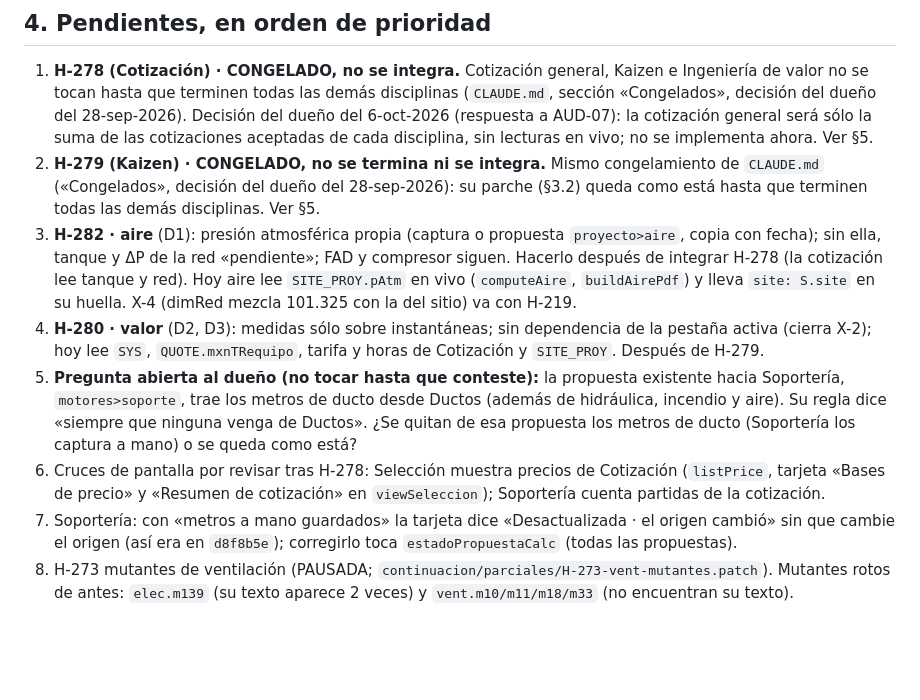
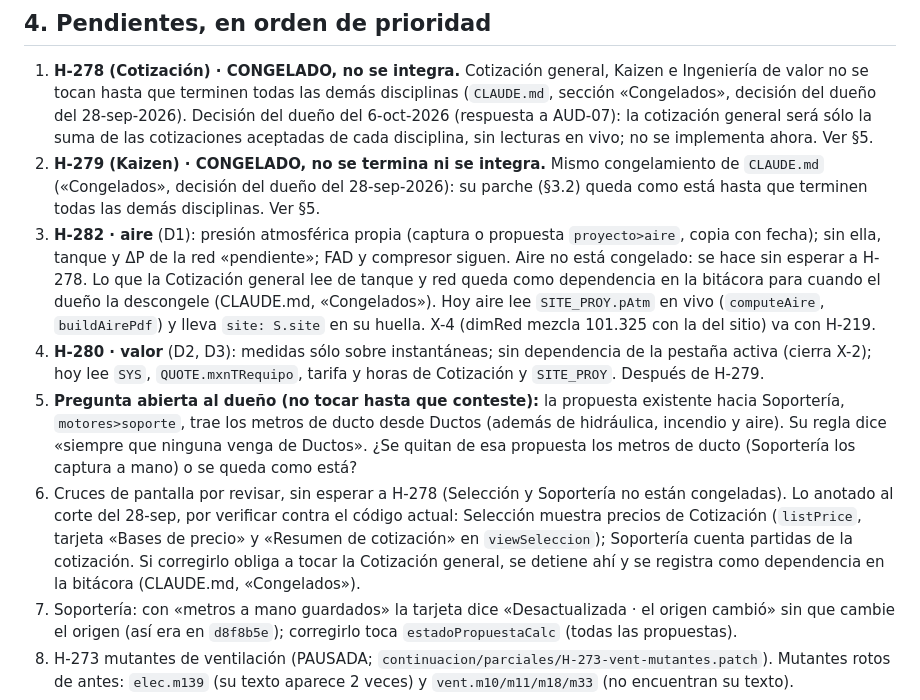
Before and after one commit to loubetrnl-star/Emp_Suite, a Markdown page: CONTINUACION.md, the part around the change. Rendered like a GitHub page; blank space fills up the shorter version.

Commit message:
Continuación · §4.3 y §4.6 ya no esperan a H-278 (congelado): aire, Selección y Soportería siguen
- §4.3 (H-282, aire): se hace sin esperar a H-278; lo que la Cotización general lee de tanque y red
  queda como dependencia para cuando el dueño la descongele.
- §4.6 (cruces de pantalla de Selección y Soportería): se revisan sin esperar a H-278, marcados «por
  verificar contra el código actual»; si obligan a tocar la Cotización general, se detiene y se
  registra como dependencia (CLAUDE.md, «Congelados»).
- Bitácora: renglón.

Sin cambio de código. Bancos de 654009b: 584/584; con --base 590/590.
Números: idénticos.

Co-Authored-By: Claude Fable 5.1 <noreply@anthropic.com>

```diff
--- a/CONTINUACION.md
+++ b/CONTINUACION.md
@@ -109,7 +109,8 @@ dónde me quedé, lo que quedó a medias, los pendientes en orden y el siguiente
 2. **H-279 (Kaizen) · CONGELADO, no se termina ni se integra.** Mismo congelamiento de `CLAUDE.md` («Congelados», decisión del
    dueño del 28-sep-2026): su parche (§3.2) queda como está hasta que terminen todas las demás disciplinas. Ver §5.
 3. **H-282 · aire** (D1): presión atmosférica propia (captura o propuesta `proyecto>aire`, copia con fecha); sin ella, tanque y
-   ΔP de la red «pendiente»; FAD y compresor siguen. Hacerlo después de integrar H-278 (la cotización lee tanque y red). Hoy aire
+   ΔP de la red «pendiente»; FAD y compresor siguen. Aire no está congelado: se hace sin esperar a H-278. Lo que la Cotización
+   general lee de tanque y red queda como dependencia en la bitácora para cuando el dueño la descongele (CLAUDE.md, «Congelados»). Hoy aire
    lee `SITE_PROY.pAtm` en vivo (`computeAire`, `buildAirePdf`) y lleva `site: S.site` en su huella. X-4 (dimRed mezcla 101.325
    con la del sitio) va con H-219.
 4. **H-280 · valor** (D2, D3): medidas sólo sobre instantáneas; sin dependencia de la pestaña activa (cierra X-2); hoy lee
@@ -117,8 +118,10 @@ dónde me quedé, lo que quedó a medias, los pendientes en orden y el siguiente
 5. **Pregunta abierta al dueño (no tocar hasta que conteste):** la propuesta existente hacia Soportería, `motores>soporte`, trae
    los metros de ducto desde Ductos (además de hidráulica, incendio y aire). Su regla dice «siempre que ninguna venga de Ductos».
    ¿Se quitan de esa propuesta los metros de ducto (Soportería los captura a mano) o se queda como está?
-6. Cruces de pantalla por revisar tras H-278: Selección muestra precios de Cotización (`listPrice`, tarjeta «Bases de precio» y
-   «Resumen de cotización» en `viewSeleccion`); Soportería cuenta partidas de la cotización.
+6. Cruces de pantalla por revisar, sin esperar a H-278 (Selección y Soportería no están congeladas). Lo anotado al corte del
+   28-sep, por verificar contra el código actual: Selección muestra precios de Cotización (`listPrice`, tarjeta «Bases de precio» y
+   «Resumen de cotización» en `viewSeleccion`); Soportería cuenta partidas de la cotización. Si corregirlo obliga a tocar la
+   Cotización general, se detiene ahí y se registra como dependencia en la bitácora (CLAUDE.md, «Congelados»).
 7. Soportería: con «metros a mano guardados» la tarjeta dice «Desactualizada · el origen cambió» sin que cambie el origen (así
    era en `d8f8b5e`); corregirlo toca `estadoPropuestaCalc` (todas las propuestas).
 8. H-273 mutantes de ventilación (PAUSADA; `continuacion/parciales/H-273-vent-mutantes.patch`). Mutantes rotos de antes:
```
Also changed, not shown: bitacora.md (+1 -0 lines).
